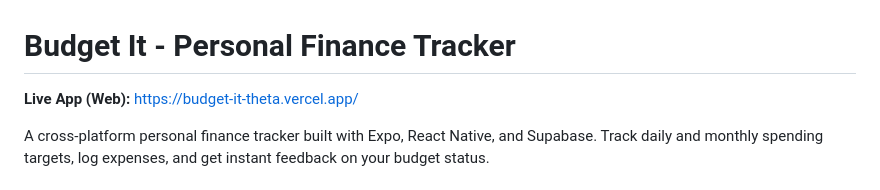
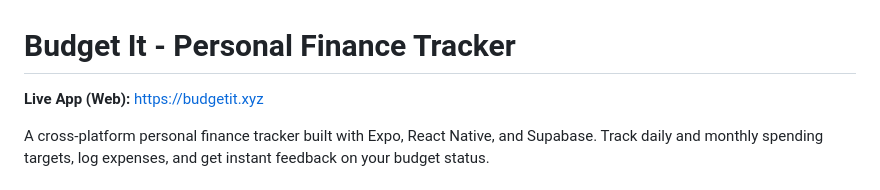
Before and after one commit to kadioko/budget-it, a Markdown page: README.md, the part around the change. Drawn GitHub-style.

Commit message:
docs: update domain to budgetit.xyz

```diff
--- a/README.md
+++ b/README.md
@@ -1,6 +1,6 @@
 # Budget It - Personal Finance Tracker
 
-**Live App (Web):** [https://budget-it-theta.vercel.app/](https://budget-it-theta.vercel.app/)
+**Live App (Web):** [https://budgetit.xyz](https://budgetit.xyz)
 
 A cross-platform personal finance tracker built with Expo, React Native, and Supabase. Track daily and monthly spending targets, log expenses, and get instant feedback on your budget status.
 
```
Also changed, not shown: ARCHITECTURE.md (+1 -1 lines).
